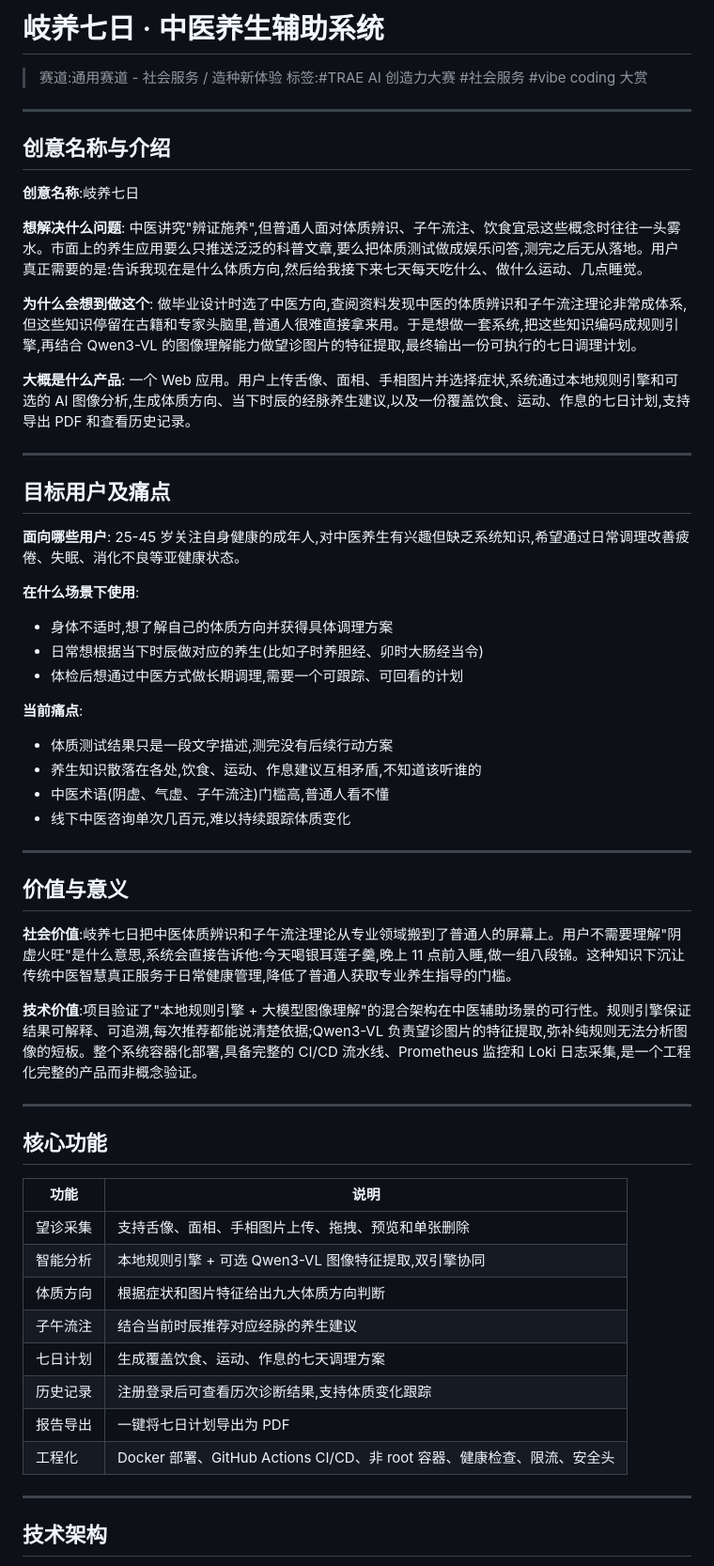
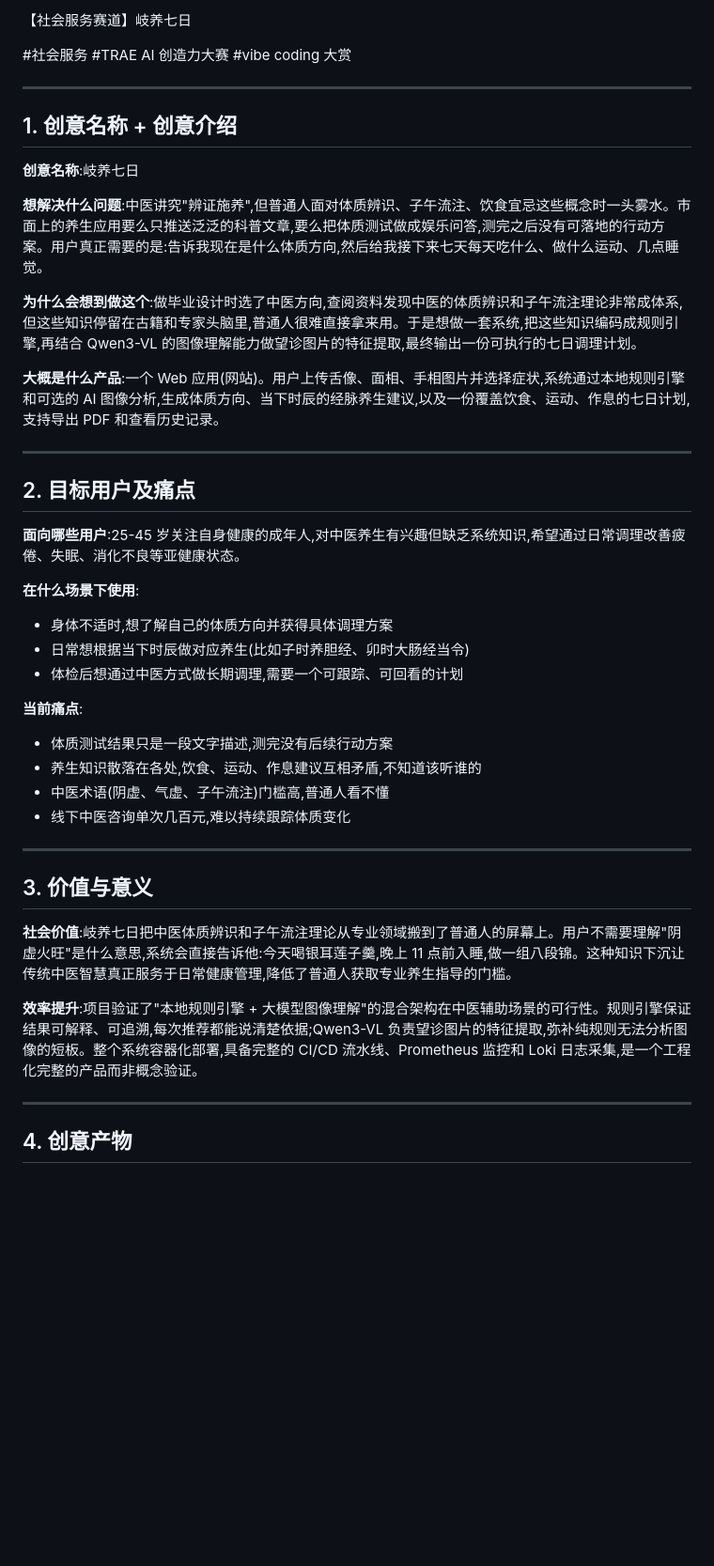
Before and after one commit to yz314-yz/xyzbysj, a Markdown page: 参赛材料/创意提案帖.md, the part around one of its changes. Shown at 94% size. Drawn GitHub-style; blank space fills up the shorter version.

Commit message:
docs: 按官方模板重写创意提案帖

```diff
--- a/参赛材料/创意提案帖.md
+++ b/参赛材料/创意提案帖.md
@@ -1,33 +1,28 @@
-# 岐养七日 · 中医养生辅助系统
+【社会服务赛道】岐养七日
 
-> 赛道:通用赛道 - 社会服务 / 造种新体验
-> 标签:#TRAE AI 创造力大赛 #社会服务 #vibe coding 大赏
+#社会服务 #TRAE AI 创造力大赛 #vibe coding 大赏
 
 ---
 
-## 创意名称与介绍
+## 1. 创意名称 + 创意介绍
 
 **创意名称**:岐养七日
 
-**想解决什么问题**:
-中医讲究"辨证施养",但普通人面对体质辨识、子午流注、饮食宜忌这些概念时往往一头雾水。市面上的养生应用要么只推送泛泛的科普文章,要么把体质测试做成娱乐问答,测完之后无从落地。用户真正需要的是:告诉我现在是什么体质方向,然后给我接下来七天每天吃什么、做什么运动、几点睡觉。
+**想解决什么问题**:中医讲究"辨证施养",但普通人面对体质辨识、子午流注、饮食宜忌这些概念时一头雾水。市面上的养生应用要么只推送泛泛的科普文章,要么把体质测试做成娱乐问答,测完之后没有可落地的行动方案。用户真正需要的是:告诉我现在是什么体质方向,然后给我接下来七天每天吃什么、做什么运动、几点睡觉。
 
-**为什么会想到做这个**:
-做毕业设计时选了中医方向,查阅资料发现中医的体质辨识和子午流注理论非常成体系,但这些知识停留在古籍和专家头脑里,普通人很难直接拿来用。于是想做一套系统,把这些知识编码成规则引擎,再结合 Qwen3-VL 的图像理解能力做望诊图片的特征提取,最终输出一份可执行的七日调理计划。
+**为什么会想到做这个**:做毕业设计时选了中医方向,查阅资料发现中医的体质辨识和子午流注理论非常成体系,但这些知识停留在古籍和专家头脑里,普通人很难直接拿来用。于是想做一套系统,把这些知识编码成规则引擎,再结合 Qwen3-VL 的图像理解能力做望诊图片的特征提取,最终输出一份可执行的七日调理计划。
 
-**大概是什么产品**:
-一个 Web 应用。用户上传舌像、面相、手相图片并选择症状,系统通过本地规则引擎和可选的 AI 图像分析,生成体质方向、当下时辰的经脉养生建议,以及一份覆盖饮食、运动、作息的七日计划,支持导出 PDF 和查看历史记录。
+**大概是什么产品**:一个 Web 应用(网站)。用户上传舌像、面相、手相图片并选择症状,系统通过本地规则引擎和可选的 AI 图像分析,生成体质方向、当下时辰的经脉养生建议,以及一份覆盖饮食、运动、作息的七日计划,支持导出 PDF 和查看历史记录。
 
 ---
 
-## 目标用户及痛点
+## 2. 目标用户及痛点
 
-**面向哪些用户**:
-25-45 岁关注自身健康的成年人,对中医养生有兴趣但缺乏系统知识,希望通过日常调理改善疲倦、失眠、消化不良等亚健康状态。
+**面向哪些用户**:25-45 岁关注自身健康的成年人,对中医养生有兴趣但缺乏系统知识,希望通过日常调理改善疲倦、失眠、消化不良等亚健康状态。
 
 **在什么场景下使用**:
 - 身体不适时,想了解自己的体质方向并获得具体调理方案
-- 日常想根据当下时辰做对应的养生(比如子时养胆经、卯时大肠经当令)
+- 日常想根据当下时辰做对应养生(比如子时养胆经、卯时大肠经当令)
 - 体检后想通过中医方式做长期调理,需要一个可跟踪、可回看的计划
 
 **当前痛点**:
@@ -38,28 +33,13 @@
 
 ---
 
-## 价值与意义
+## 3. 价值与意义
 
 **社会价值**:岐养七日把中医体质辨识和子午流注理论从专业领域搬到了普通人的屏幕上。用户不需要理解"阴虚火旺"是什么意思,系统会直接告诉他:今天喝银耳莲子羹,晚上 11 点前入睡,做一组八段锦。这种知识下沉让传统中医智慧真正服务于日常健康管理,降低了普通人获取专业养生指导的门槛。
 
-**技术价值**:项目验证了"本地规则引擎 + 大模型图像理解"的混合架构在中医辅助场景的可行性。规则引擎保证结果可解释、可追溯,每次推荐都能说清楚依据;Qwen3-VL 负责望诊图片的特征提取,弥补纯规则无法分析图像的短板。整个系统容器化部署,具备完整的 CI/CD 流水线、Prometheus 监控和 Loki 日志采集,是一个工程化完整的产品而非概念验证。
+**效率提升**:项目验证了"本地规则引擎 + 大模型图像理解"的混合架构在中医辅助场景的可行性。规则引擎保证结果可解释、可追溯,每次推荐都能说清楚依据;Qwen3-VL 负责望诊图片的特征提取,弥补纯规则无法分析图像的短板。整个系统容器化部署,具备完整的 CI/CD 流水线、Prometheus 监控和 Loki 日志采集,是一个工程化完整的产品而非概念验证。
 
 ---
 
-## 核心功能
+## 4. 创意产物
 
-| 功能 | 说明 |
-|------|------|
-| 望诊采集 | 支持舌像、面相、手相图片上传、拖拽、预览和单张删除 |
-| 智能分析 | 本地规则引擎 + 可选 Qwen3-VL 图像特征提取,双引擎协同 |
-| 体质方向 | 根据症状和图片特征给出九大体质方向判断 |
-| 子午流注 | 结合当前时辰推荐对应经脉的养生建议 |
-| 七日计划 | 生成覆盖饮食、运动、作息的七天调理方案 |
-| 历史记录 | 注册登录后可查看历次诊断结果,支持体质变化跟踪 |
-| 报告导出 | 一键将七日计划导出为 PDF |
-| 工程化 | Docker 部署、GitHub Actions CI/CD、非 root 容器、健康检查、限流、安全头 |
-
----
-
-## 技术架构
-
```
Also changed, not shown: other parts of 参赛材料/创意提案帖.md (+1 -26 lines).
